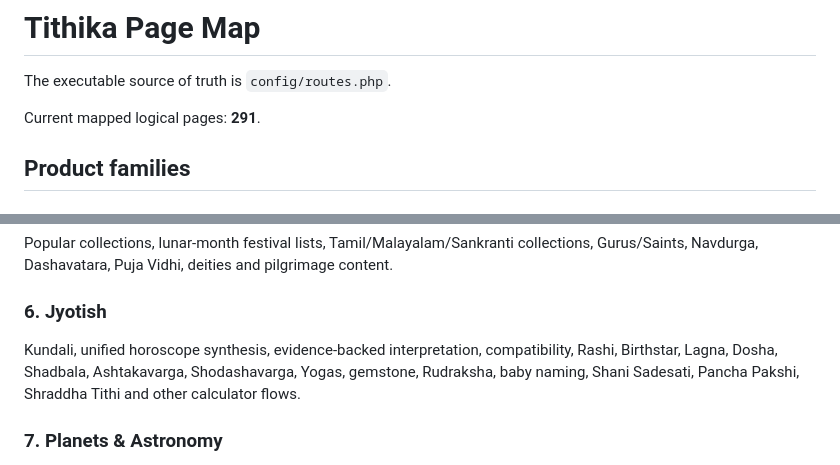
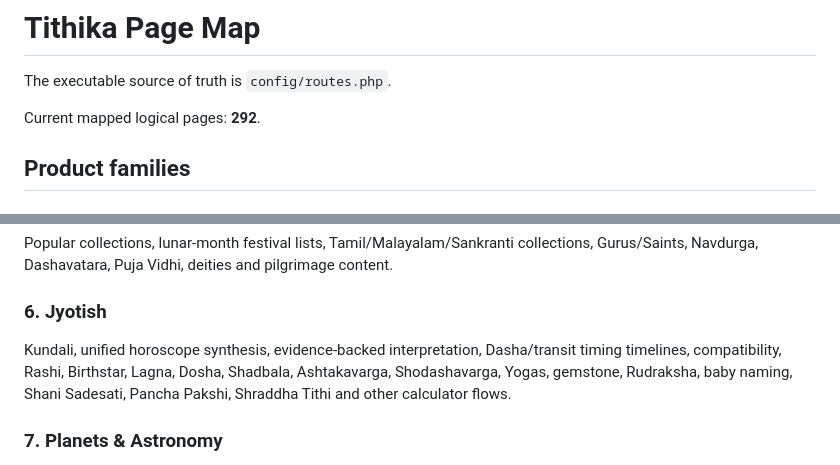
Before and after one commit to indigiti/Tithika, a Markdown page: docs/TITHIKA_PAGE_MAP.md, 2 parts joined by grey strips. GitHub-like rendering.

Commit message:
Map Jyotish timing timeline

```diff
--- a/docs/TITHIKA_PAGE_MAP.md
+++ b/docs/TITHIKA_PAGE_MAP.md
@@ -2,7 +2,7 @@
 
 The executable source of truth is `config/routes.php`.
 
-Current mapped logical pages: **291**.
+Current mapped logical pages: **292**.
 
 ## Product families
 
@@ -22,7 +22,7 @@ Ekadashi, Pradosh, Sankashti, Dwadashi, Purnima, Amavasya, Shivaratri, Skanda Sa
 Popular collections, lunar-month festival lists, Tamil/Malayalam/Sankranti collections, Gurus/Saints, Navdurga, Dashavatara, Puja Vidhi, deities and pilgrimage content.
 
 ### 6. Jyotish
-Kundali, unified horoscope synthesis, evidence-backed interpretation, compatibility, Rashi, Birthstar, Lagna, Dosha, Shadbala, Ashtakavarga, Shodashavarga, Yogas, gemstone, Rudraksha, baby naming, Shani Sadesati, Pancha Pakshi, Shraddha Tithi and other calculator flows.
+Kundali, unified horoscope synthesis, evidence-backed interpretation, Dasha/transit timing timelines, compatibility, Rashi, Birthstar, Lagna, Dosha, Shadbala, Ashtakavarga, Shodashavarga, Yogas, gemstone, Rudraksha, baby naming, Shani Sadesati, Pancha Pakshi, Shraddha Tithi and other calculator flows.
 
 ### 7. Planets & Astronomy
 Positions, transit, combustion, retrograde, aspects, ecliptic events, Graha Yuddha, eclipses, seasons, equinoxes and solstices.
```
